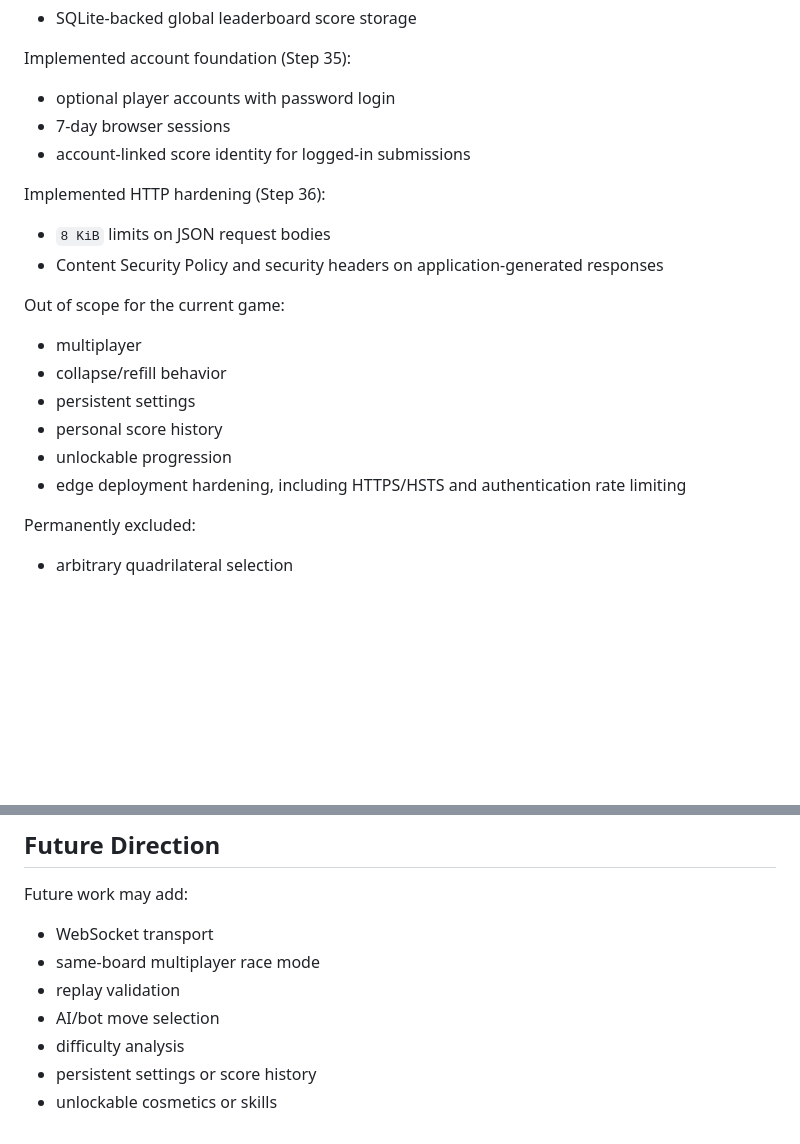
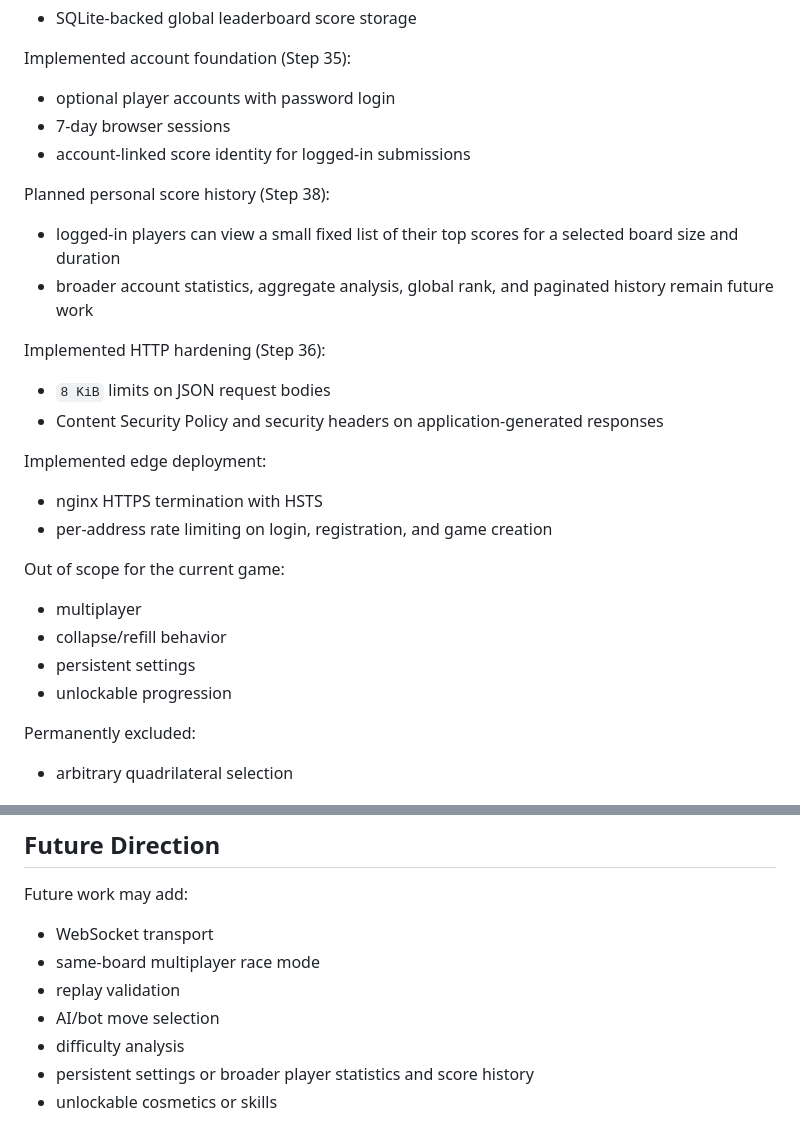
Before and after one commit to Tu2607/Find-Ten, a Markdown page: docs/GOAL.md, 2 parts joined by grey strips. GitHub-like rendering; blank space fills up the shorter version.

```diff
--- a/docs/GOAL.md
+++ b/docs/GOAL.md
@@ -42,17 +42,23 @@ Implemented account foundation (Step 35):
 - 7-day browser sessions
 - account-linked score identity for logged-in submissions
 
+Planned personal score history (Step 38):
+- logged-in players can view a small fixed list of their top scores for a selected board size and duration
+- broader account statistics, aggregate analysis, global rank, and paginated history remain future work
+
 Implemented HTTP hardening (Step 36):
 - `8 KiB` limits on JSON request bodies
 - Content Security Policy and security headers on application-generated responses
+
+Implemented edge deployment:
+- nginx HTTPS termination with HSTS
+- per-address rate limiting on login, registration, and game creation
 
 Out of scope for the current game:
 - multiplayer
 - collapse/refill behavior
 - persistent settings
-- personal score history
 - unlockable progression
-- edge deployment hardening, including HTTPS/HSTS and authentication rate limiting
 
 Permanently excluded:
 - arbitrary quadrilateral selection
@@ -119,5 +125,5 @@ Future work may add:
 - replay validation
 - AI/bot move selection
 - difficulty analysis
-- persistent settings or score history
+- persistent settings or broader player statistics and score history
 - unlockable cosmetics or skills
```
Also changed, not shown: docs/ARCHITECTURE.md (+16 -7 lines).
